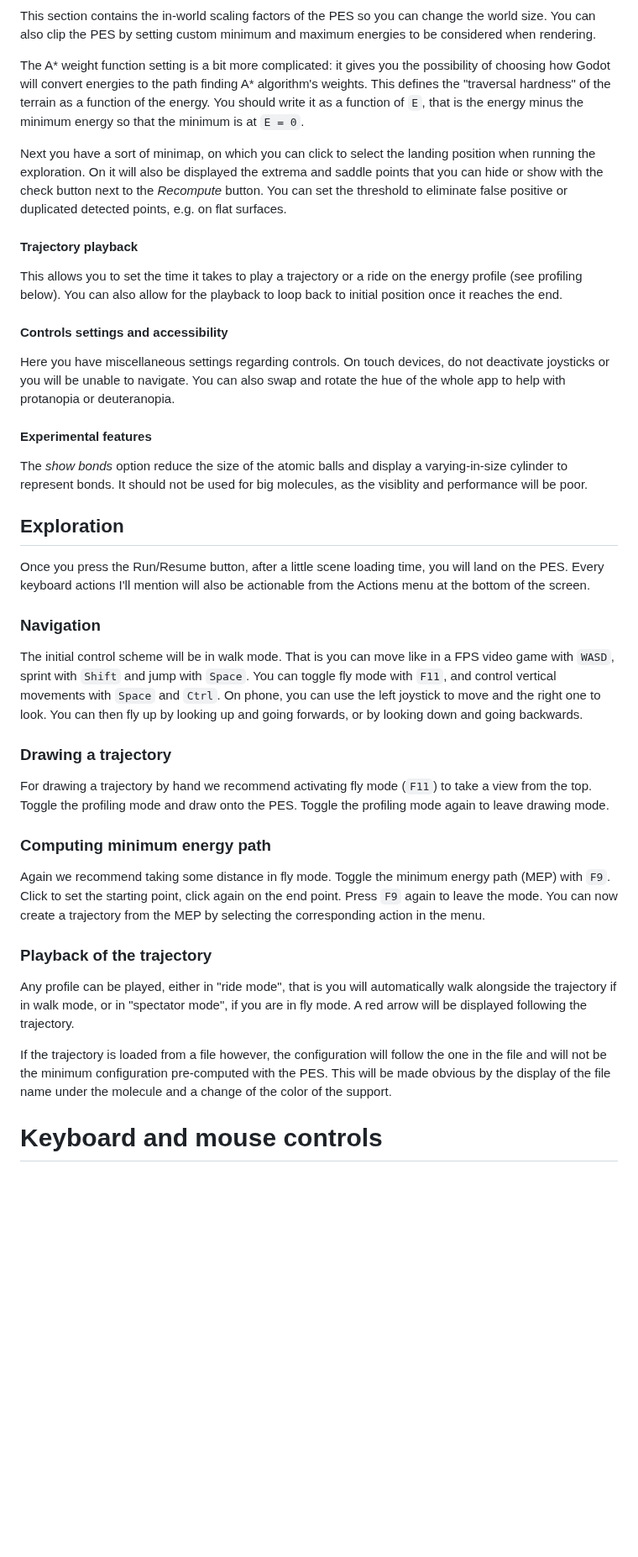
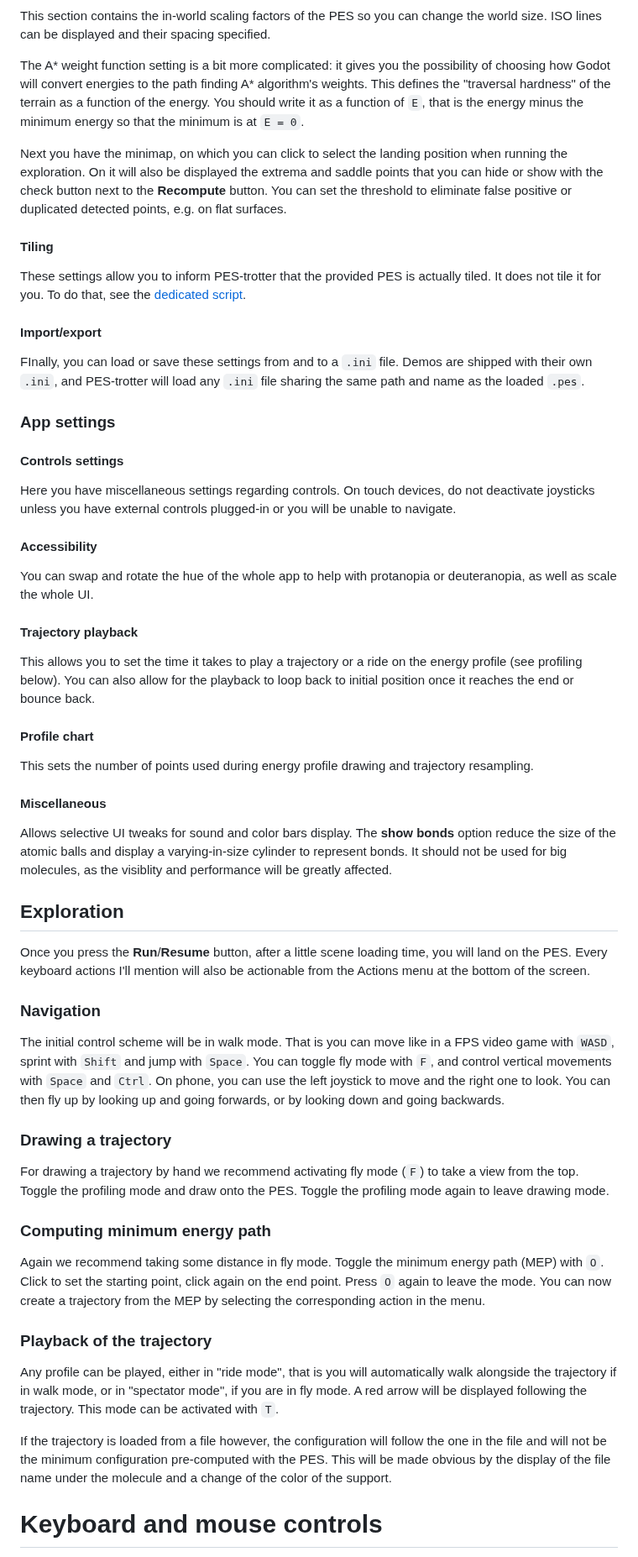
Before and after one commit to srampinogroup/PES-trotter, a Markdown page: README.md, the part around one of its changes. Shown at 84% size. Rendered like a GitHub page; blank space fills up the shorter version.

Commit message:
update README: new settings

```diff
--- a/README.md
+++ b/README.md
@@ -200,6 +178,6 @@ src="https://github.com/user-attachments/assets/7bc17147-b45c-4ec7-a9a4-79ba2817
 This section contains the in-world scaling factors of the PES so you
-can change the world size.  You can also clip the PES by setting
-custom minimum and maximum energies to be considered when rendering.
+can change the world size. ISO lines can be displayed and their
+spacing specified.
 
 The A* weight function setting is a bit more complicated: it gives
 you the possibility of choosing how Godot will convert energies to
@@ -208,62 +186,87 @@ hardness" of the terrain as a function of the energy.  You should
 write it as a function of `E`, that is the energy minus the minimum
 energy so that the minimum is at `E = 0`.
 
-Next you have a sort of minimap, on which you can click to select the
+Next you have the minimap, on which you can click to select the
 landing position when running the exploration.  On it will also be
 displayed the extrema and saddle points that you can hide or show
-with the check button next to the *Recompute* button. You can set the
-threshold to eliminate false positive or duplicated detected points,
-e.g. on flat surfaces.
+with the check button next to the **Recompute** button. You can set
+the threshold to eliminate false positive or duplicated detected
+points, e.g. on flat surfaces.
+
+#### Tiling
+
+These settings allow you to inform PES-trotter that the provided PES
+is actually tiled. It does not tile it for you. To do that, see the
+[dedicated script](tools/xyz_tile_pes.py).
+
+#### Import/export
+
+FInally, you can load or save these settings from and to a `.ini`
+file. Demos are shipped with their own `.ini`, and PES-trotter will
+load any `.ini` file sharing the same path and name as the loaded
+`.pes`.
+
+### App settings
+
+#### Controls settings
+
+Here you have miscellaneous settings regarding controls. On touch
+devices, do not deactivate joysticks unless you have external
+controls plugged-in or you will be unable to navigate.
+
+#### Accessibility
+
+You can swap and rotate the hue of the whole app to help with
+protanopia or deuteranopia, as well as scale the whole UI.
 
 #### Trajectory playback
 
 This allows you to set the time it takes to play a trajectory or a
 ride on the energy profile (see profiling below).  You can also allow
 for the playback to loop back to initial position once it reaches the
-end.
+end or bounce back.
 
-#### Controls settings and accessibility
+#### Profile chart
 
-Here you have miscellaneous settings regarding controls. On touch
-devices, do not deactivate joysticks or you will be unable to
-navigate. You can also swap and rotate the hue of the whole app
-to help with protanopia or deuteranopia.
+This sets the number of points used during energy profile drawing and
+trajectory resampling.
 
-#### Experimental features
+#### Miscellaneous
 
-The *show bonds* option reduce the size of the atomic balls and display
-a varying-in-size cylinder to represent bonds. It should not be used
-for big molecules, as the visiblity and performance will be poor.
+Allows selective UI tweaks for sound and color bars display.
+The **show bonds** option reduce the size of the atomic balls and
+display a varying-in-size cylinder to represent bonds. It should not
+be used for big molecules, as the visiblity and performance will be
+greatly affected.
 
 ## Exploration
 
-Once you press the Run/Resume button, after a little scene loading
-time, you will land on the PES. Every keyboard actions I'll mention
-will also be actionable from the Actions menu at the bottom of the
-screen.
+Once you press the **Run**/**Resume** button, after a little scene
+loading time, you will land on the PES. Every keyboard actions I'll
+mention will also be actionable from the Actions menu at the bottom
+of the screen.
 
 ### Navigation
 
 The initial control scheme will be in walk mode. That is you can move
 like in a FPS video game with `WASD`, sprint with `Shift` and jump
-with `Space`. You can toggle fly mode with `F11`, and control
-vertical movements with `Space` and `Ctrl`. On phone, you can use the
-left joystick to move and the right one to look.  You can then fly up
-by looking up and going forwards, or by looking down and going
+with `Space`. You can toggle fly mode with `F`, and control vertical
+movements with `Space` and `Ctrl`. On phone, you can use the left
+joystick to move and the right one to look.  You can then fly up by
+looking up and going forwards, or by looking down and going
 backwards.
 
 ### Drawing a trajectory
 
 For drawing a trajectory by hand we recommend activating fly mode
-(`F11`) to take a view from the top. Toggle the profiling mode
-and draw onto the PES. Toggle the profiling mode again to leave
-drawing mode.
+(`F`) to take a view from the top. Toggle the profiling mode and draw
+onto the PES. Toggle the profiling mode again to leave drawing mode.
 
 ### Computing minimum energy path
 
 Again we recommend taking some distance in fly mode. Toggle the
-minimum energy path (MEP) with `F9`. Click to set the starting point,
-click again on the end point.  Press `F9` again to leave the mode.
+minimum energy path (MEP) with `O`. Click to set the starting point,
+click again on the end point.  Press `O` again to leave the mode.
 You can now create a trajectory from the MEP by selecting the
 corresponding action in the menu.
 
@@ -271,13 +274,15 @@ corresponding action in the menu.
 
 Any profile can be played, either in "ride mode", that is you will
 automatically walk alongside the trajectory if in walk mode, or in
-"spectator mode", if you are in fly mode. A red arrow will be displayed
-following the trajectory.
+"spectator mode", if you are in fly mode. A red arrow will be
+displayed following the trajectory. This mode can be activated with
+`T`.
 
-If the trajectory is loaded from a file however, the configuration will
-follow the one in the file and will not be the minimum configuration
-pre-computed with the PES. This will be made obvious by the display of
-the file name under the molecule and a change of the color of the support.
+If the trajectory is loaded from a file however, the configuration
+will follow the one in the file and will not be the minimum
+configuration pre-computed with the PES. This will be made obvious by
+the display of the file name under the molecule and a change of the
+color of the support.
 
 
 # Keyboard and mouse controls
```
Also changed, not shown: other parts of README.md (+58 -74 lines).
